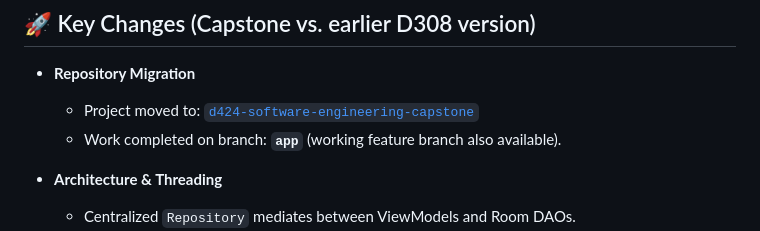
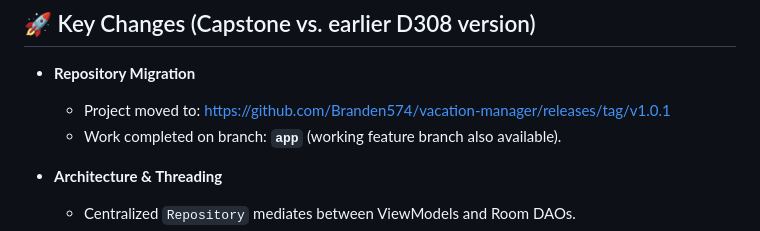
Before and after one commit to Branden574/vacation-manager-app, a Markdown page: README.md, the part around the change. Drawn GitHub-style.

```diff
--- a/README.md
+++ b/README.md
@@ -17,7 +17,7 @@ This project is the **Capstone (D424) upgrade** of the earlier **D308 Mobile App
 ## 🚀 Key Changes (Capstone vs. earlier D308 version)
 
 - **Repository Migration**
-  - Project moved to: [`d424-software-engineering-capstone`](https://gitlab.com/wgu-gitlab-environment/student-repos/bvinc38/d424-software-engineering-capstone.git)
+  - Project moved to: https://github.com/Branden574/vacation-manager/releases/tag/v1.0.1
   - Work completed on branch: **`app`** (working feature branch also available).
 
 - **Architecture & Threading**
```
